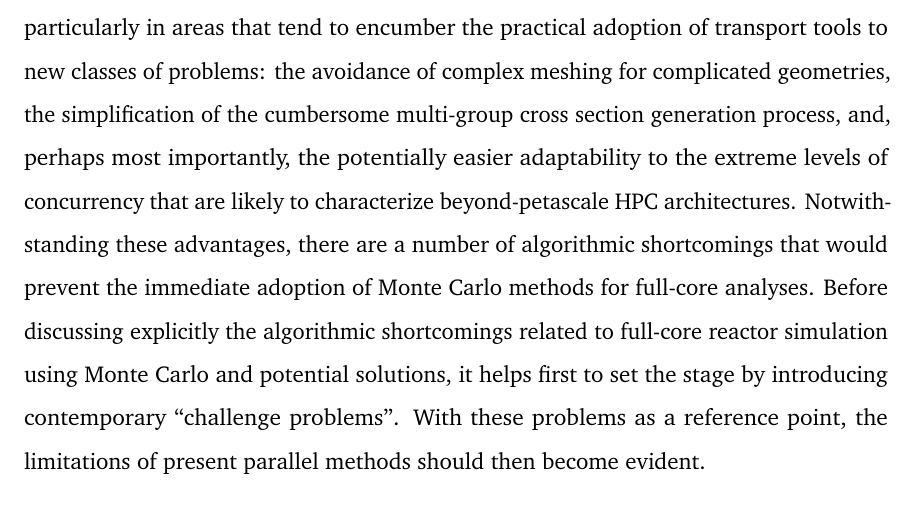
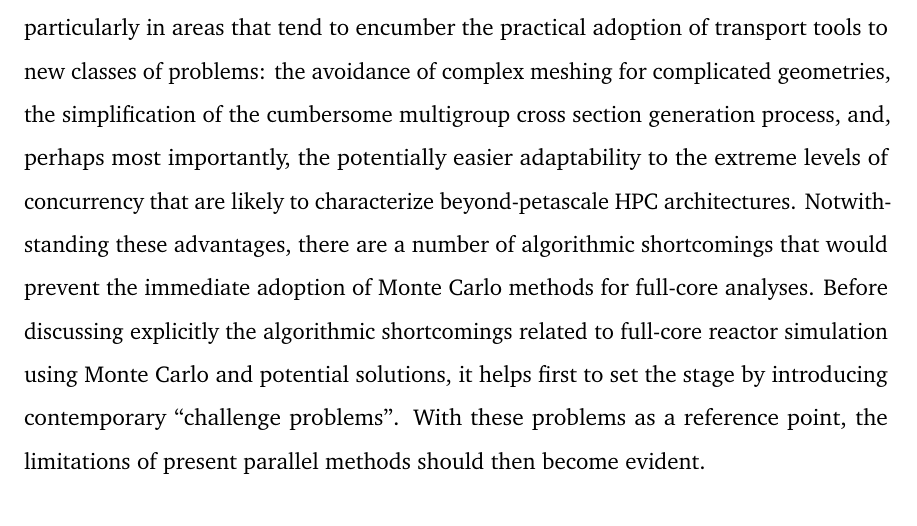
Before and after one commit to paulromano/thesis, a LaTeX thesis (phdthesis.tex, which reads chap1.tex): part of page 20 of 197, cut so that both start at the same text. Compiled offline with pdfLaTeX.

Commit message:
Fix one instance of 'multi-group'.

```diff
--- a/chap1.tex
+++ b/chap1.tex
@@ -169,7 +169,7 @@ will scale to thousands or possibly millions of processors.
 Monte Carlo methods offer several potential advantages over deterministic
 methods, particularly in areas that tend to encumber the practical adoption of
 transport tools to new classes of problems: the avoidance of complex meshing for
-complicated geometries, the simplification of the cumbersome multi-group cross
+complicated geometries, the simplification of the cumbersome multigroup cross
 section generation process, and, perhaps most importantly, the potentially
 easier adaptability to the extreme levels of concurrency that are likely to
 characterize beyond-petascale HPC architectures. Notwithstanding these
```
